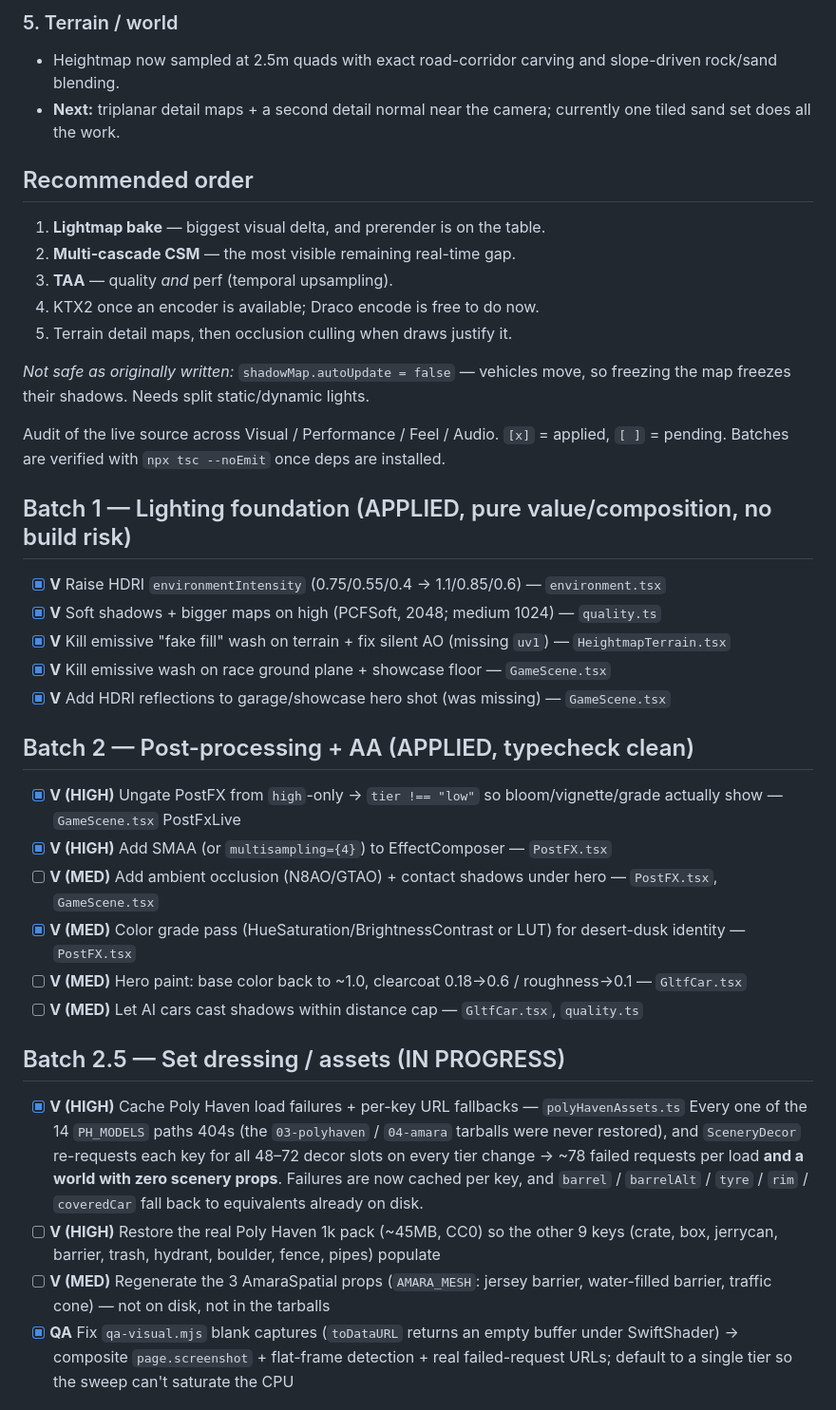
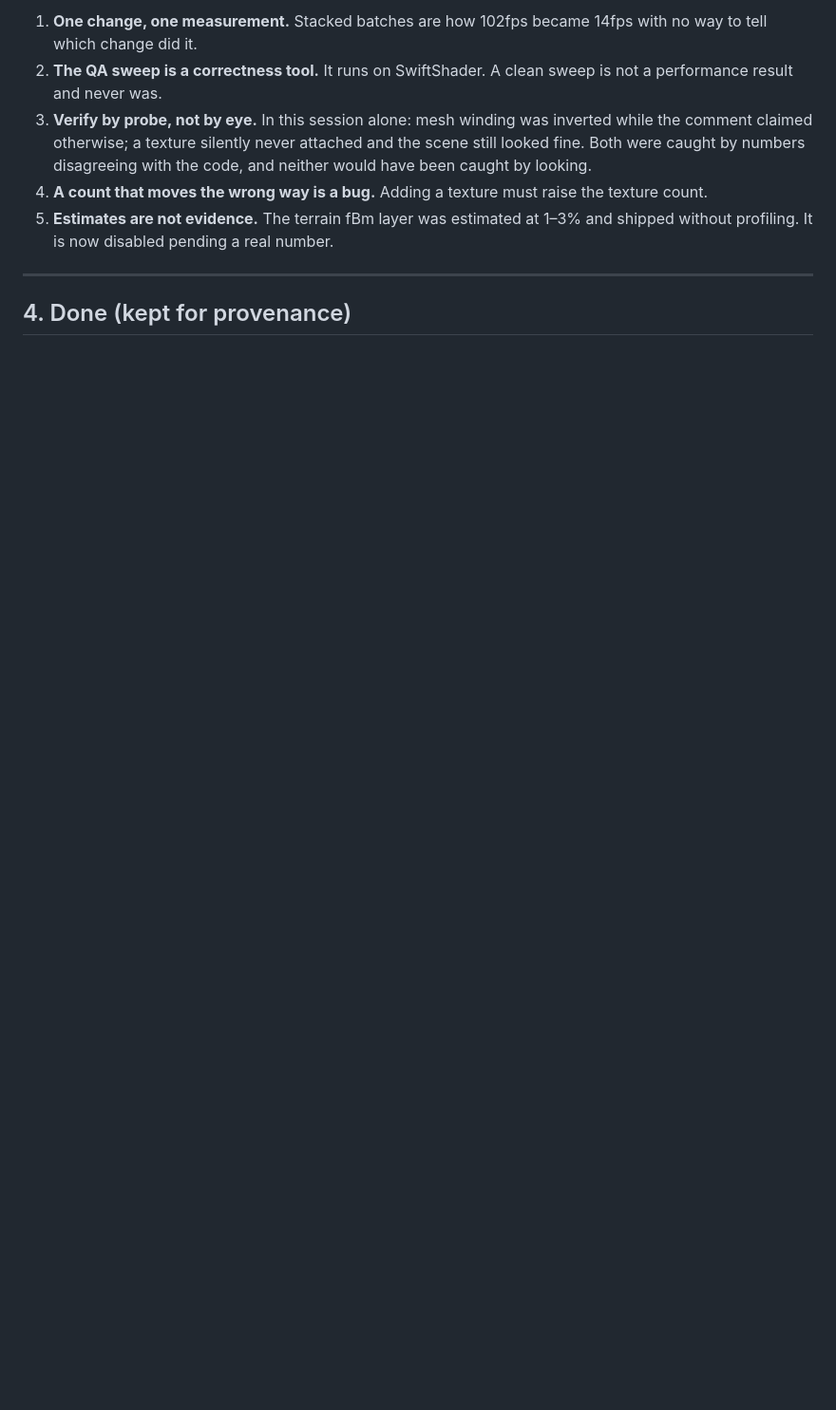
Before and after one commit to MohammadSadeghSalehi/scrapstorm, a Markdown page: AAA_PUNCHLIST.md, the part around one of its changes. Shown at 95% size. GitHub-like rendering; blank space fills up the shorter version.

```diff
--- a/AAA_PUNCHLIST.md
+++ b/AAA_PUNCHLIST.md
@@ -43,51 +154,18 @@ Down from `draws=302 tris=1.17M` via AI-car LODs and start-line prop thinning.
 
-### 5. Terrain / world
-- Heightmap now sampled at 2.5m quads with exact road-corridor carving and
-  slope-driven rock/sand blending.
-- **Next:** triplanar detail maps + a second detail normal near the camera;
-  currently one tiled sand set does all the work.
+1. **One change, one measurement.** Stacked batches are how 102fps became
+   14fps with no way to tell which change did it.
+2. **The QA sweep is a correctness tool.** It runs on SwiftShader. A clean
+   sweep is not a performance result and never was.
+3. **Verify by probe, not by eye.** In this session alone: mesh winding was
+   inverted while the comment claimed otherwise; a texture silently never
+   attached and the scene still looked fine. Both were caught by numbers
+   disagreeing with the code, and neither would have been caught by looking.
+4. **A count that moves the wrong way is a bug.** Adding a texture must raise
+   the texture count.
+5. **Estimates are not evidence.** The terrain fBm layer was estimated at 1–3%
+   and shipped without profiling. It is now disabled pending a real number.
 
-## Recommended order
-1. **Lightmap bake** — biggest visual delta, and prerender is on the table.
-2. **Multi-cascade CSM** — the most visible remaining real-time gap.
-3. **TAA** — quality *and* perf (temporal upsampling).
-4. KTX2 once an encoder is available; Draco encode is free to do now.
-5. Terrain detail maps, then occlusion culling when draws justify it.
+---
 
-_Not safe as originally written:_ `shadowMap.autoUpdate = false` — vehicles move,
-so freezing the map freezes their shadows. Needs split static/dynamic lights.
+## 4. Done (kept for provenance)
 
-
-Audit of the live source across Visual / Performance / Feel / Audio.
-`[x]` = applied, `[ ]` = pending. Batches are verified with `npx tsc --noEmit` once deps are installed.
-
-## Batch 1 — Lighting foundation (APPLIED, pure value/composition, no build risk)
-- [x] **V** Raise HDRI `environmentIntensity` (0.75/0.55/0.4 → 1.1/0.85/0.6) — `environment.tsx`
-- [x] **V** Soft shadows + bigger maps on high (PCFSoft, 2048; medium 1024) — `quality.ts`
-- [x] **V** Kill emissive "fake fill" wash on terrain + fix silent AO (missing `uv1`) — `HeightmapTerrain.tsx`
-- [x] **V** Kill emissive wash on race ground plane + showcase floor — `GameScene.tsx`
-- [x] **V** Add HDRI reflections to garage/showcase hero shot (was missing) — `GameScene.tsx`
-
-## Batch 2 — Post-processing + AA (APPLIED, typecheck clean)
-- [x] **V (HIGH)** Ungate PostFX from `high`-only → `tier !== "low"` so bloom/vignette/grade actually show — `GameScene.tsx` PostFxLive
-- [x] **V (HIGH)** Add SMAA (or `multisampling={4}`) to EffectComposer — `PostFX.tsx`
-- [ ] **V (MED)** Add ambient occlusion (N8AO/GTAO) + contact shadows under hero — `PostFX.tsx`, `GameScene.tsx`
-- [x] **V (MED)** Color grade pass (HueSaturation/BrightnessContrast or LUT) for desert-dusk identity — `PostFX.tsx`
-- [ ] **V (MED)** Hero paint: base color back to ~1.0, clearcoat 0.18→0.6 / roughness→0.1 — `GltfCar.tsx`
-- [ ] **V (MED)** Let AI cars cast shadows within distance cap — `GltfCar.tsx`, `quality.ts`
-
-## Batch 2.5 — Set dressing / assets (IN PROGRESS)
-- [x] **V (HIGH)** Cache Poly Haven load failures + per-key URL fallbacks — `polyHavenAssets.ts`
-  Every one of the 14 `PH_MODELS` paths 404s (the `03-polyhaven` / `04-amara` tarballs
-  were never restored), and `SceneryDecor` re-requests each key for all 48–72 decor
-  slots on every tier change → ~78 failed requests per load **and a world with zero
-  scenery props**. Failures are now cached per key, and `barrel` / `barrelAlt` /
-  `tyre` / `rim` / `coveredCar` fall back to equivalents already on disk.
-- [ ] **V (HIGH)** Restore the real Poly Haven 1k pack (~45MB, CC0) so the other 9
-  keys (crate, box, jerrycan, barrier, trash, hydrant, boulder, fence, pipes) populate
-- [ ] **V (MED)** Regenerate the 3 AmaraSpatial props (`AMARA_MESH`: jersey barrier,
-  water-filled barrier, traffic cone) — not on disk, not in the tarballs
-- [x] **QA** Fix `qa-visual.mjs` blank captures (`toDataURL` returns an empty buffer
-  under SwiftShader) → composite `page.screenshot` + flat-frame detection + real
-  failed-request URLs; default to a single tier so the sweep can't saturate the CPU
-
```
Also changed, not shown: other parts of AAA_PUNCHLIST.md (+160 -65 lines).
